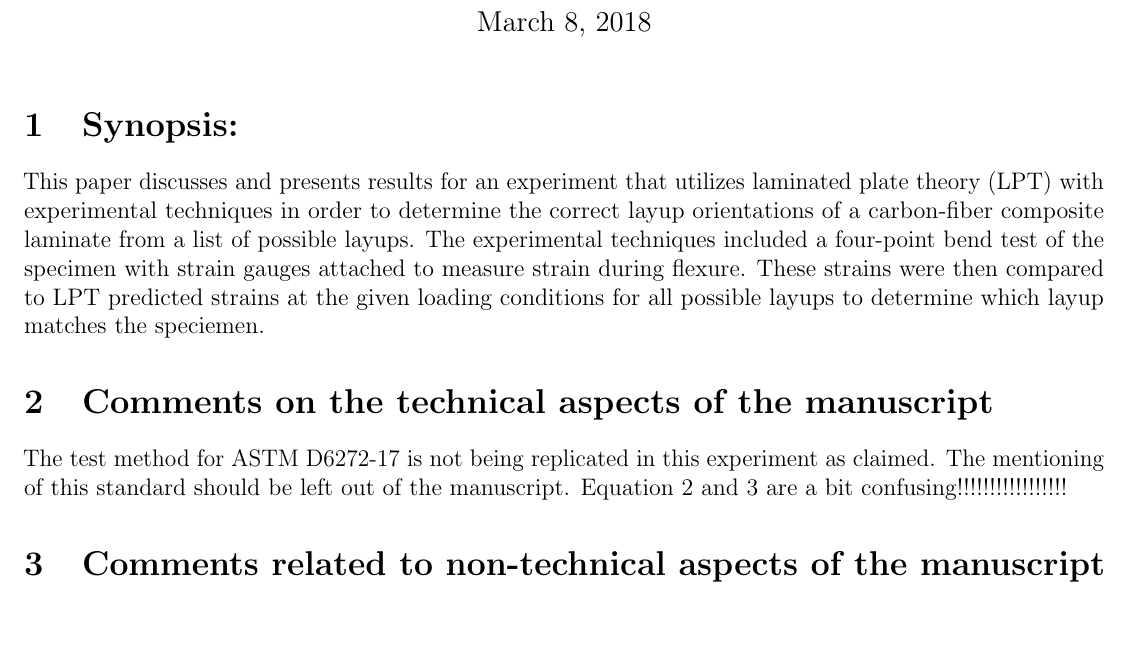
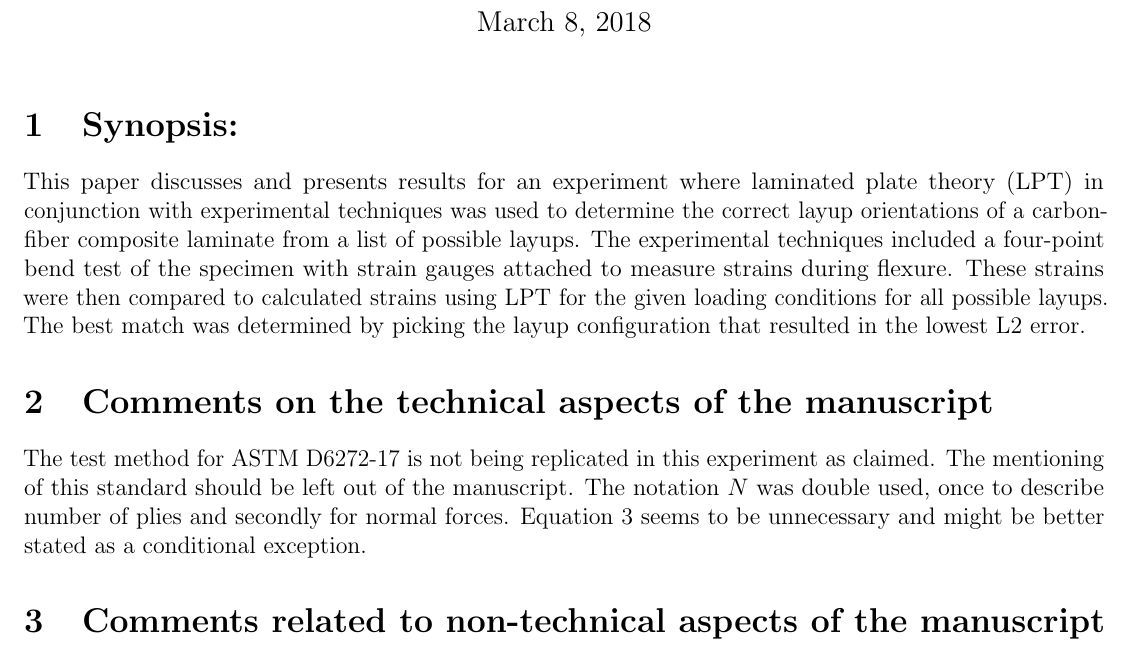
Before and after one commit to Mar-ten/PeerReview, a LaTeX document (PeerReview1.tex): part of the page, cut so that both start at the same text, the shorter picture padded with empty space. Compiled offline with pdfLaTeX.

Commit message:
secondary

```diff
--- a/PeerReview1.tex
+++ b/PeerReview1.tex
@@ -83,11 +83,10 @@
 
 
 \section{Synopsis:}
-This paper discusses and presents results for an experiment that utilizes laminated plate theory (LPT) with experimental techniques in order to determine the correct layup orientations of a carbon-fiber composite laminate from a list of possible layups. The experimental techniques included a four-point bend test of the specimen with strain gauges attached to measure strain during flexure. These strains were then compared to LPT predicted strains at the given loading conditions for all possible layups to determine which layup matches the speciemen.
+This paper discusses and presents results for an experiment where laminated plate theory (LPT) in conjunction with experimental techniques was used to determine the correct layup orientations of a carbon-fiber composite laminate from a list of possible layups. The experimental techniques included a four-point bend test of the specimen with strain gauges attached to measure strains during flexure. These strains were then compared to calculated strains using LPT for the given loading conditions for all possible layups. The best match was determined by picking the layup configuration that resulted in the lowest L2 error.
 
 \section{Comments on the technical aspects of the manuscript}
-The test method for ASTM D6272-17 is not being replicated in this experiment as claimed. The mentioning of this standard should be left out of the manuscript.
-Equation 2 and 3 are a bit confusing!!!!!!!!!!!!!!!!!
+The test method for ASTM D6272-17 is not being replicated in this experiment as claimed. The mentioning of this standard should be left out of the manuscript. The notation $N$ was double used, once to describe number of plies and secondly for normal forces. Equation 3 seems to be unnecessary and might be better stated as a conditional exception.
 \section{Comments related to non-technical aspects of the manuscript}
 
 \end{document}
```
Also changed, not shown: PeerReview1.pdf, 2 other files.
